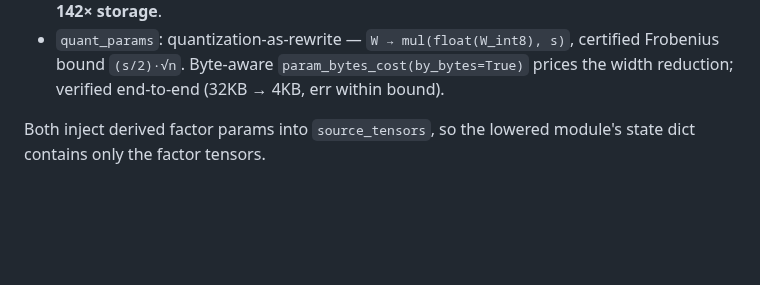
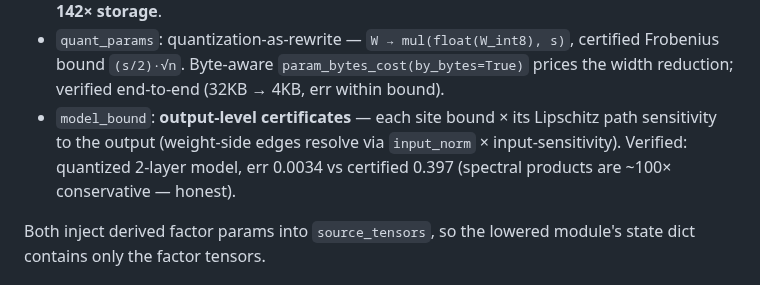
Before and after one commit to luisfuturist/catopt, a Markdown page: REPORT.md, the part around the change. Rendered like a GitHub page; blank space fills up the shorter version.

Commit message:
REPORT: model_bound bullet
Generated with [Devin](https://devin.ai)

Co-Authored-By: Devin <158243242+devin-ai-integration[bot]@users.noreply.github.com>

```diff
--- a/REPORT.md
+++ b/REPORT.md
@@ -104,6 +104,11 @@ an error bound**.
   s)`, certified Frobenius bound `(s/2)·√n`. Byte-aware
   `param_bytes_cost(by_bytes=True)` prices the width reduction;
   verified end-to-end (32KB → 4KB, err within bound).
+- `model_bound`: **output-level certificates** — each site bound ×
+  its Lipschitz path sensitivity to the output (weight-side edges
+  resolve via `input_norm` × input-sensitivity). Verified: quantized
+  2-layer model, err 0.0034 vs certified 0.397 (spectral products are
+  ~100× conservative — honest).
 
 Both inject derived factor params into `source_tensors`, so the
 lowered module's state dict contains only the factor tensors.
```
